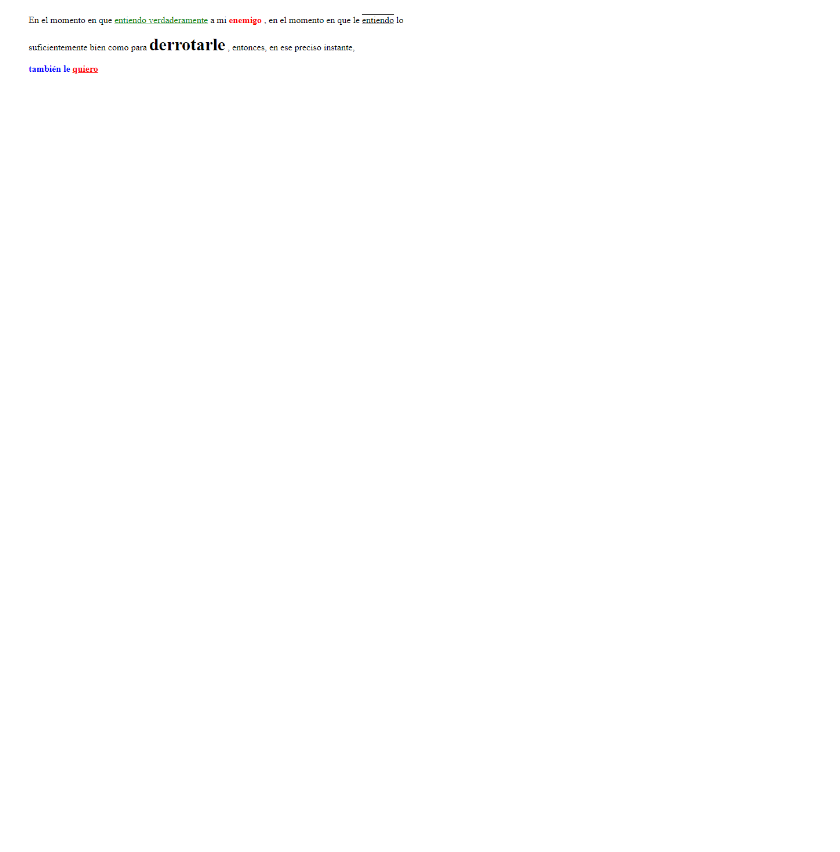
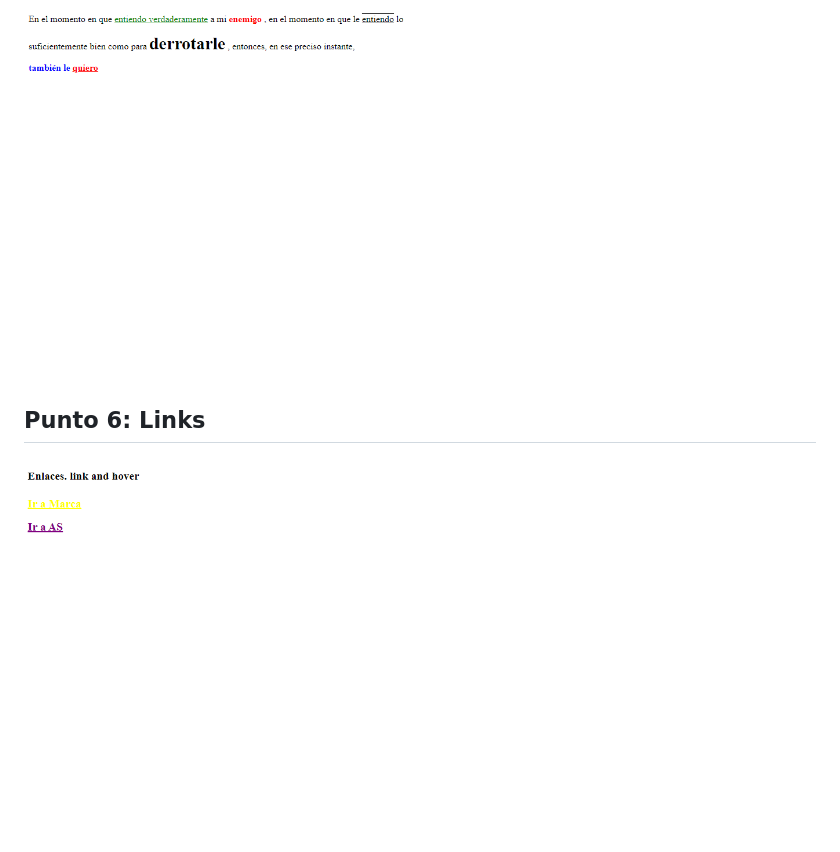
Before and after one commit to DayanaPolanco/taller-9-full-stack, a Markdown page: README.md, the part around the change. Rendered like a GitHub page; pictures changed too: public/images/links.png (added); blank space fills up the shorter version.

Commit message:
Finalización punto 6

```diff
--- a/README.md
+++ b/README.md
@@ -16,3 +16,6 @@
 
 <h2>Punto 5: Paragraph</h2>
 <img src="./public/images/paragraph.png" alt="css">
+
+<h2>Punto 6: Links</h2>
+<img src="./public/images/links.png" alt="css">
```
Also changed, not shown: 2 other files.
